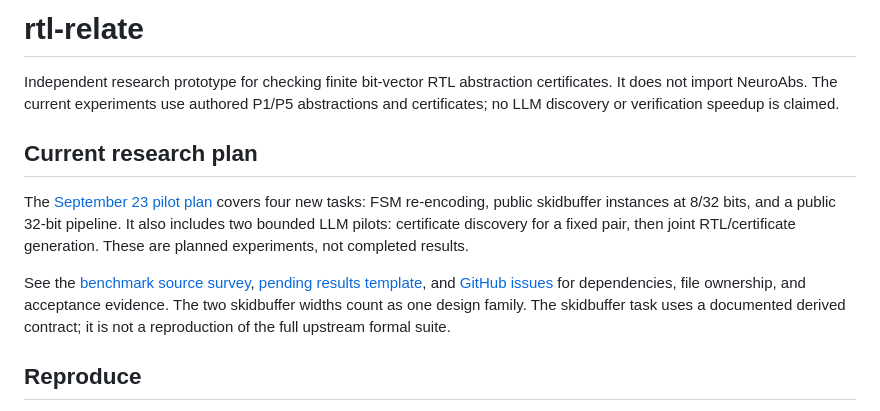
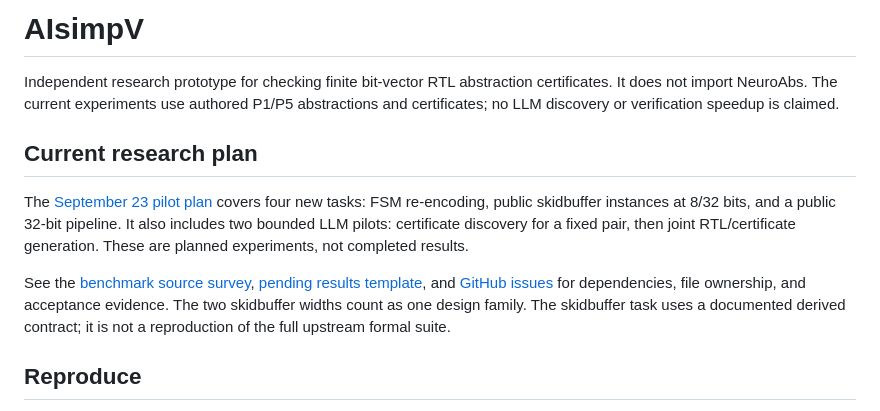
Before and after one commit to swear01/AIsimpV, a Markdown page: README.md, the part around one of its changes. GitHub-like rendering.

Commit message:
Align public project name with AIsimpV workspace

```diff
--- a/README.md
+++ b/README.md
@@ -1,4 +1,4 @@
-# rtl-relate
+# AIsimpV
 
 Independent research prototype for checking finite bit-vector RTL abstraction certificates. It does not import NeuroAbs. The current experiments use authored P1/P5 abstractions and certificates; no LLM discovery or verification speedup is claimed.
 
```
Also changed, not shown: other parts of README.md (+1 -1 lines), docs/wednesday_plan.md (+13 -13 lines).
